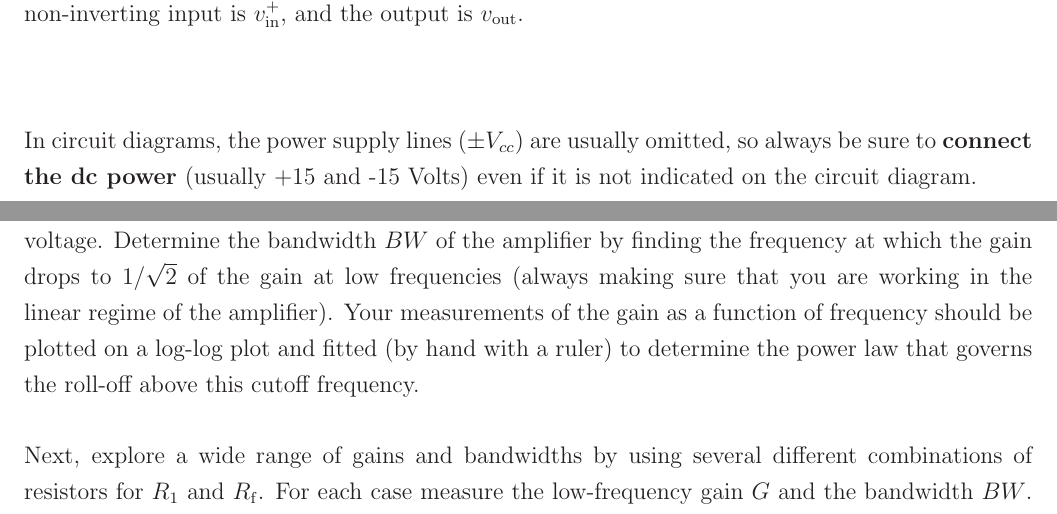
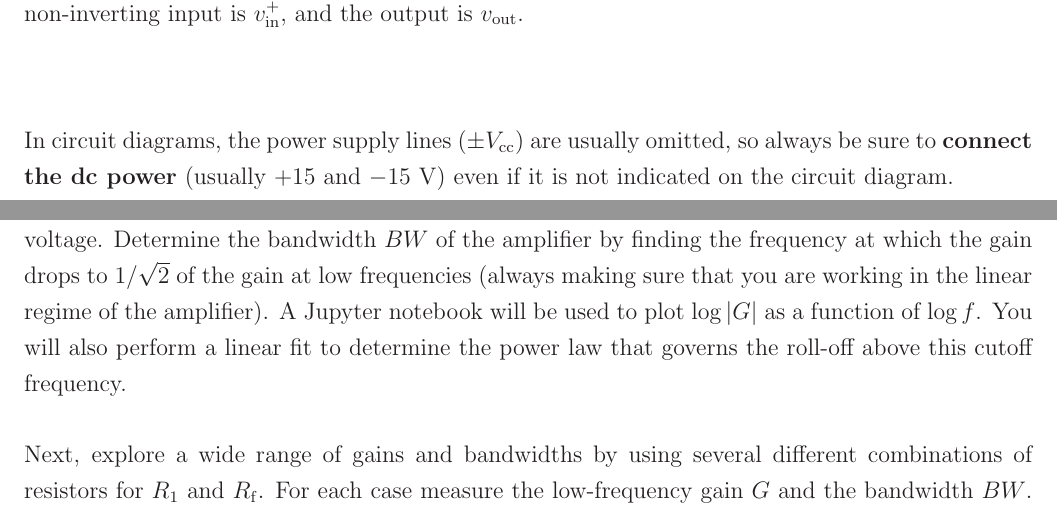
Before and after one commit to UBC-Okanagan-Physics-Labs/PHYS-231-Lab-Manuals, a LaTeX document (Exp 5/phys 231 Exp 5.tex): two parts of pages 1 and 4 of 4, joined at a grey line, cut so that both start at the same text. Compiled offline with LaTeX, dvips and Ghostscript.

Commit message:
Update Exp 5 manual

```diff
--- a/Exp 5/phys 231 Exp 5.tex
+++ b/Exp 5/phys 231 Exp 5.tex
@@ -88,13 +88,13 @@
 \begin{figure}[h!]
 \begin{center}
 \includegraphics[width=5.5 cm]{opamp.eps}
-\caption{\label{fig:1}The LM741 op amp pin designations. $+V_{cc}=15$~V and $-V_{cc}=-15$~V are the positive and negative supply voltage that you must provide the op amp.  The inverting input is $v_\mathrm{in}^-$, the non-inverting input is $v_\mathrm{in}^+$, and the output is $v_\mathrm{out}$.}
+\caption{\label{fig:1}The LM741 op amp pin designations. $+V_\mathrm{cc}=15$~V and $-V_\mathrm{cc}=-15$~V are the positive and negative supply voltage that you must provide the op amp.  The inverting input is $v_\mathrm{in}^-$, the non-inverting input is $v_\mathrm{in}^+$, and the output is $v_\mathrm{out}$.}
 \end{center}
 \end{figure}
 
 ~
 
-\noindent In circuit diagrams, the power supply lines $(\pm V_{cc})$ are usually omitted, so always be sure to {\bf connect the dc power} (usually +15 and -15 Volts) even if it is not indicated on the circuit diagram.
+\noindent In circuit diagrams, the power supply lines $(\pm V_\mathrm{cc})$ are usually omitted, so always be sure to {\bf connect the dc power} (usually $+15$ and $-15\rm\ V$) even if it is not indicated on the circuit diagram.
 
 \clearpage
 
@@ -166,7 +166,7 @@ $f\cdot G<10^5$ & Where $f$ is the maximum frequency to be amplified.  This gain
 
 ~
 
-\noindent Now, over a wide frequency range, measure the gain $G$ of the output voltage relative to the input voltage. Determine the bandwidth $BW$ of the amplifier by finding the frequency at which the gain drops to $1/\sqrt{2}$ of the gain at low frequencies (always making sure that you are working in the linear regime of the amplifier). Your measurements of the gain as a function of frequency should be plotted on a log-log plot and fitted (by hand with a ruler) to determine the power law that governs the roll-off above this cutoff frequency.
+\noindent Now, over a wide frequency range, measure the gain $G$ of the output voltage relative to the input voltage. Determine the bandwidth $BW$ of the amplifier by finding the frequency at which the gain drops to $1/\sqrt{2}$ of the gain at low frequencies (always making sure that you are working in the linear regime of the amplifier). A Jupyter notebook will be used to plot $\log\left\vert G\right\vert$ as a function of $\log f$.  You will also perform a linear fit to determine the power law that governs the roll-off above this cutoff frequency.
 
 ~
 
```
Also changed, not shown: Exp 5/phys 231 Exp 5.pdf, Exp 5/phys 231 Exp 5.tex (2 more changed lines), 3 other files.
